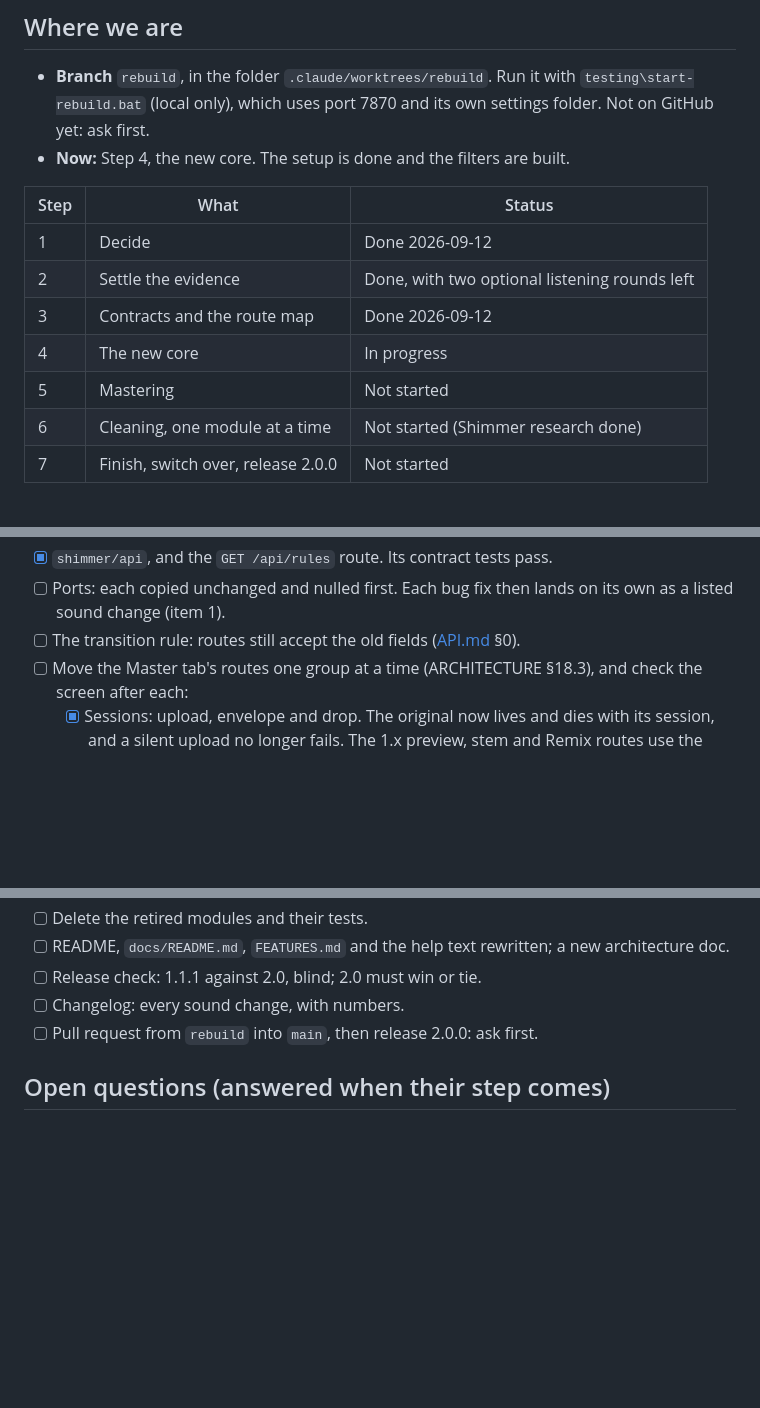
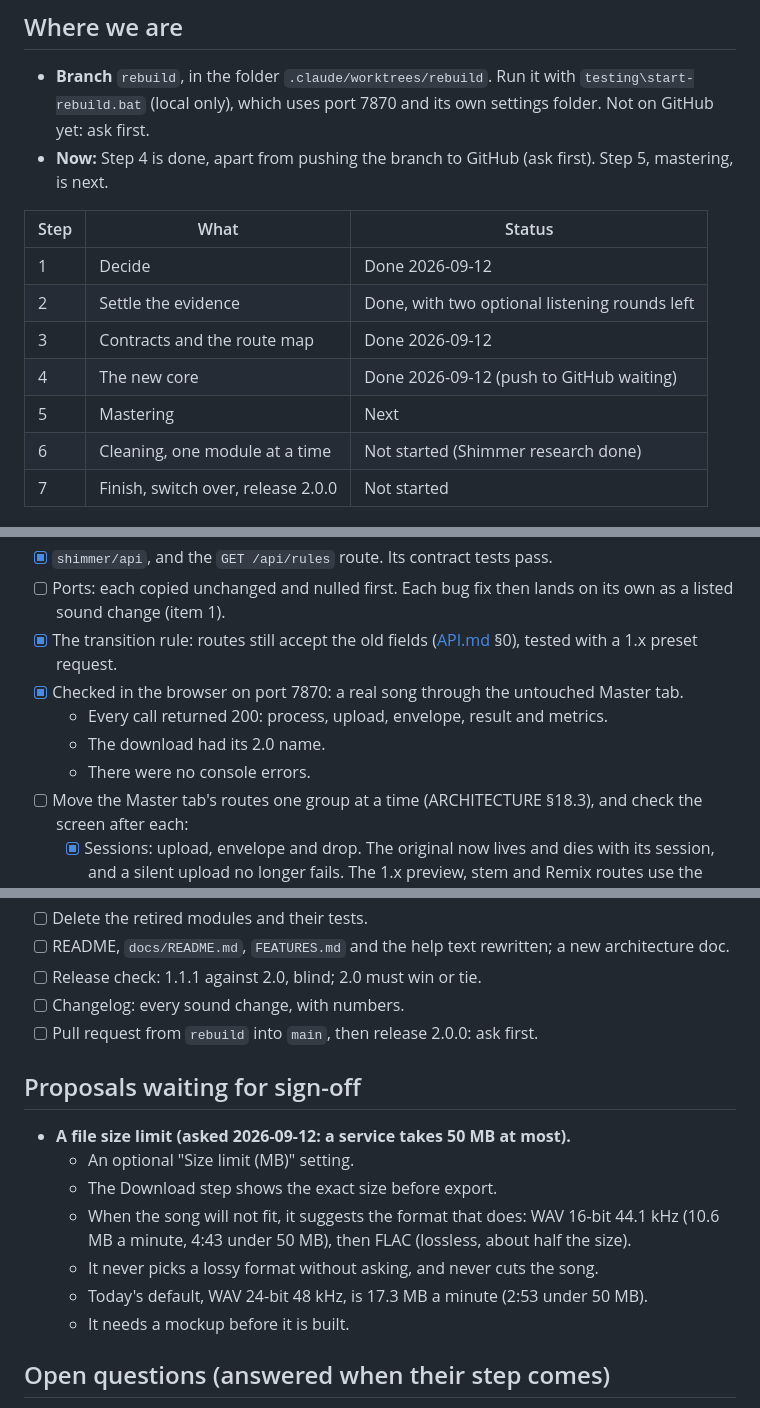
Before and after one commit to henricksmedia/shimmer, a Markdown page: docs/REBUILD-TRACKER.md, 3 parts joined by grey strips. GitHub-like rendering; blank space fills up the shorter version.

Commit message:
Tracker: Step 4 done; size-limit proposal

```diff
--- a/docs/REBUILD-TRACKER.md
+++ b/docs/REBUILD-TRACKER.md
@@ -29,16 +29,16 @@ decision or on another step).
 - **Branch** `rebuild`, in the folder `.claude/worktrees/rebuild`. Run it
   with `testing\start-rebuild.bat` (local only), which uses port 7870 and its
   own settings folder. Not on GitHub yet: ask first.
-- **Now:** Step 4, the new core. The setup is done and the filters are
-  built.
+- **Now:** Step 4 is done, apart from pushing the branch to GitHub (ask
+  first). Step 5, mastering, is next.
 
 | Step | What | Status |
 |---|---|---|
 | 1 | Decide | Done 2026-09-12 |
 | 2 | Settle the evidence | Done, with two optional listening rounds left |
 | 3 | Contracts and the route map | Done 2026-09-12 |
-| 4 | The new core | In progress |
-| 5 | Mastering | Not started |
+| 4 | The new core | Done 2026-09-12 (push to GitHub waiting) |
+| 5 | Mastering | Next |
 | 6 | Cleaning, one module at a time | Not started (Shimmer research done) |
 | 7 | Finish, switch over, release 2.0.0 | Not started |
 
@@ -158,8 +158,14 @@ is signed off. **Done 2026-09-12.**
 - [x] `shimmer/api`, and the `GET /api/rules` route. Its contract tests pass.
 - [ ] Ports: each copied unchanged and nulled first. Each bug fix then lands
       on its own as a listed sound change (item 1).
-- [ ] The transition rule: routes still accept the old fields
-      ([API.md](API.md) §0).
+- [x] The transition rule: routes still accept the old fields
+      ([API.md](API.md) §0), tested with a 1.x preset request.
+- [x] Checked in the browser on port 7870: a real song through the
+      untouched Master tab.
+  - Every call returned 200: process, upload, envelope, result and
+    metrics.
+  - The download had its 2.0 name.
+  - There were no console errors.
 - [ ] Move the Master tab's routes one group at a time (ARCHITECTURE
       §18.3), and check the screen after each:
   - [x] Sessions: upload, envelope and drop. The original now lives and
@@ -267,6 +276,19 @@ the music" (`GOALS.md`):*
 - [ ] Changelog: every sound change, with numbers.
 - [ ] Pull request from `rebuild` into `main`, then release 2.0.0: ask first.
 
+## Proposals waiting for sign-off
+
+- **A file size limit (asked 2026-09-12: a service takes 50 MB at most).**
+  - An optional "Size limit (MB)" setting.
+  - The Download step shows the exact size before export.
+  - When the song will not fit, it suggests the format that does: WAV
+    16-bit 44.1 kHz (10.6 MB a minute, 4:43 under 50 MB), then FLAC
+    (lossless, about half the size).
+  - It never picks a lossy format without asking, and never cuts the song.
+  - Today's default, WAV 24-bit 48 kHz, is 17.3 MB a minute (2:53 under
+    50 MB).
+  - It needs a mockup before it is built.
+
 ## Open questions (answered when their step comes)
 
 - **Users whose saved choice is Streaming.** Many saved Streaming only
```
Also changed, not shown: other parts of docs/REBUILD-TRACKER.md (+3 -0 lines).
